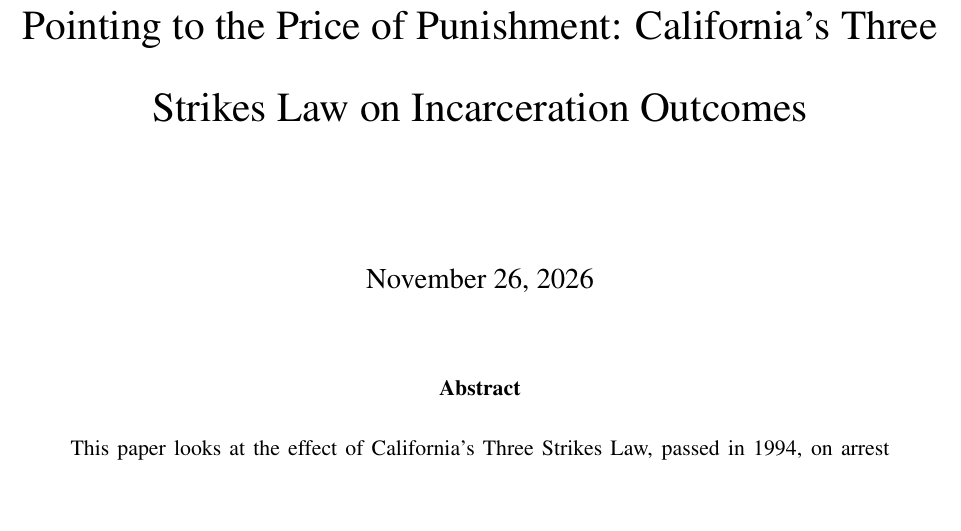
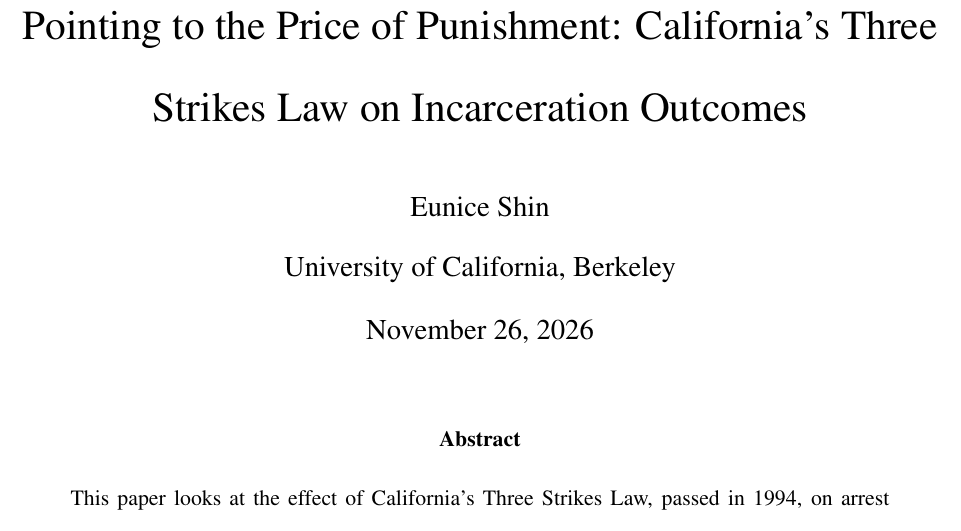
Before and after one commit to eunic3shin/california-three-strikes-replication, a LaTeX paper (source/manuscript/main.tex): part of page 1 of 25, cut so that both start at the same text, the shorter picture padded with empty space. Compiled offline with pdfLaTeX.

Commit message:
Fix malformed LaTeX author block in public manuscript

```diff
--- a/source/manuscript/main.tex
+++ b/source/manuscript/main.tex
@@ -40,11 +40,7 @@
 
 \title{Pointing to the Price of Punishment: California's Three Strikes Law on Incarceration Outcomes}
 
-\author{
-Eunice Shin \\
-University of California, Berkeley \\
-
-}
+\author{Eunice Shin \\ University of California, Berkeley}
 
 \begin{document}
 
```
